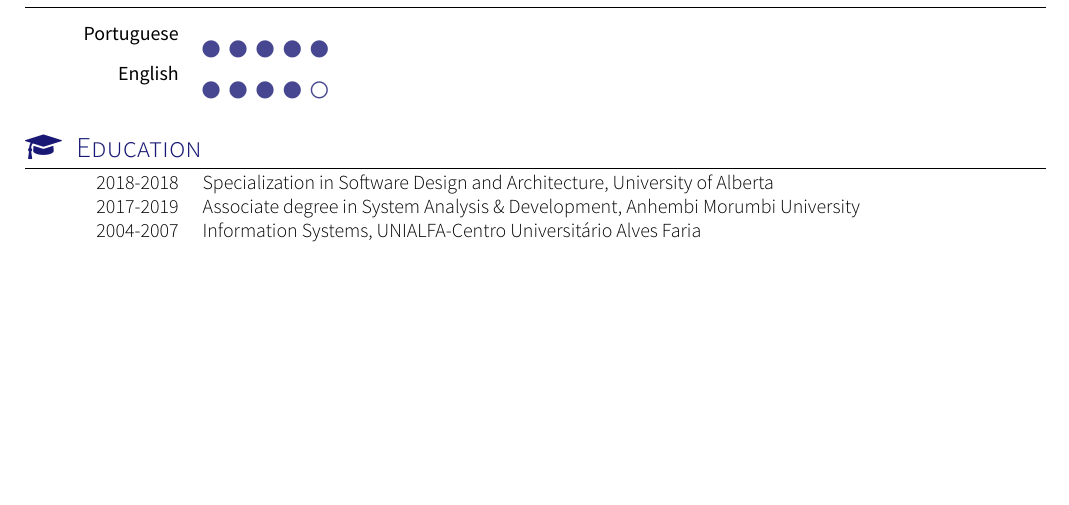
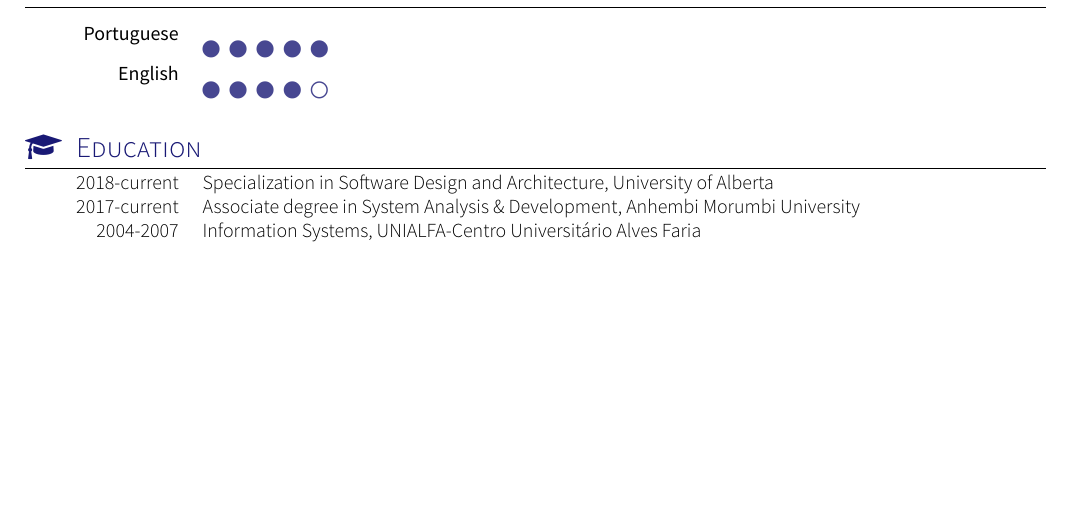
Before and after one commit to iqueiroz/resume, a LaTeX CV (resume.tex, which reads section_education.tex): part of the page, cut so that both start at the same text. Compiled offline with XeLaTeX; a missing font is replaced by an installed copy or a similar font; a LaTeX package or settings file that is missing is left out.

Commit message:
updating dates for in progress items

```diff
--- a/section_education.tex
+++ b/section_education.tex
@@ -2,9 +2,9 @@
 \sectionTitle{Education}{\faMortarBoard}
 
 \begin{scholarship}
-	\scholarshipentry{2018-2018}
+	\scholarshipentry{2018-current}
 					{Specialization in Software Design and Architecture, University of Alberta}
-	\scholarshipentry{2017-2019}
+	\scholarshipentry{2017-current}
 					{Associate degree in System Analysis \& Development, Anhembi Morumbi University}
 	\scholarshipentry{2004-2007}
 					{Information Systems, UNIALFA-Centro Universitário Alves Faria}
```
